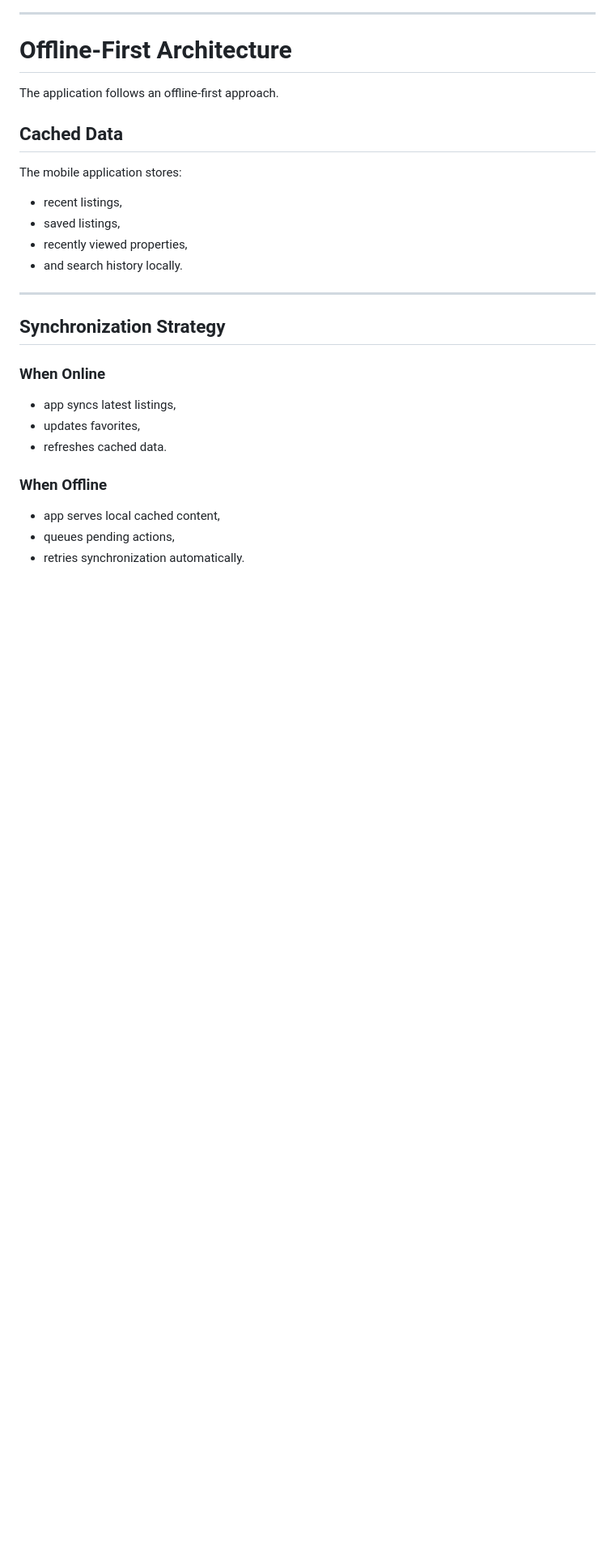
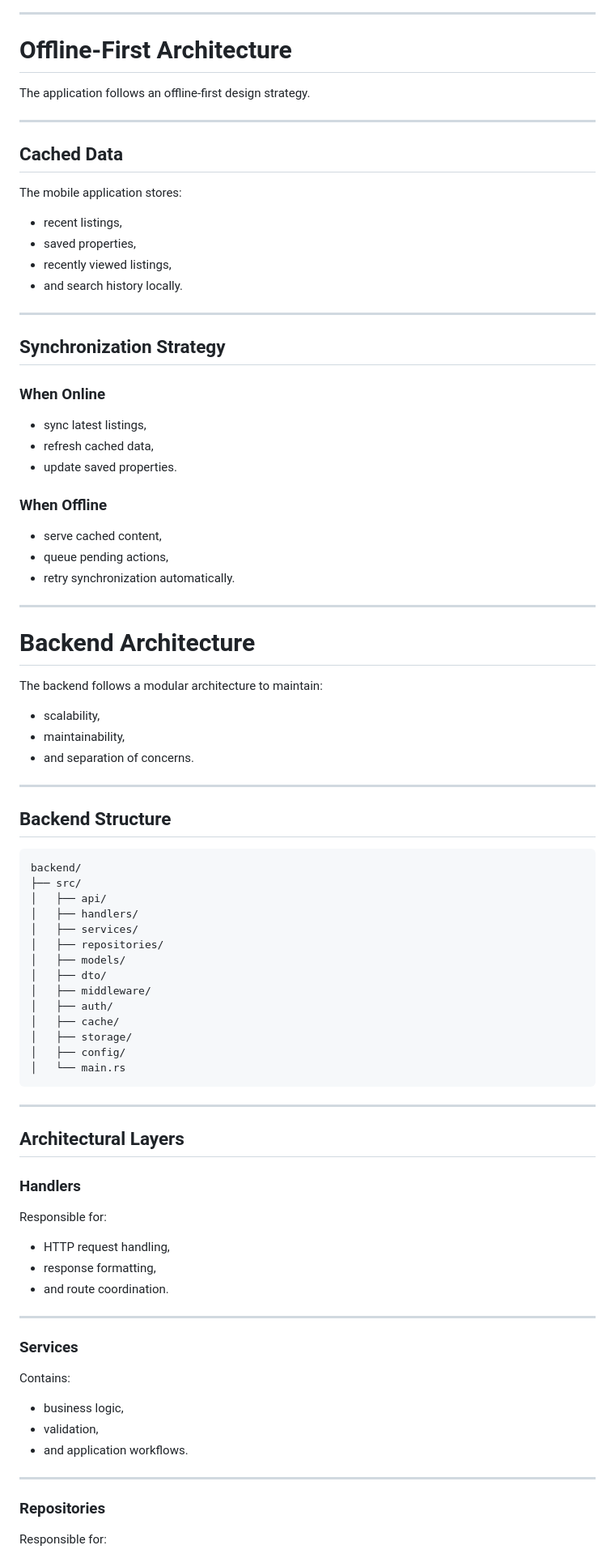
Before and after one commit to The-SudoStart/house-hunting, a Markdown page: README.md, the part around one of its changes. Shown at 81% size. GitHub-like rendering; blank space fills up the shorter version.

````diff
--- a/README.md
+++ b/README.md
@@ -377,15 +404,17 @@ flowchart TD
 
 # Offline-First Architecture
 
-The application follows an offline-first approach.
+The application follows an offline-first design strategy.
+
+---
 
 ## Cached Data
 
 The mobile application stores:
 
 * recent listings,
-* saved listings,
-* recently viewed properties,
+* saved properties,
+* recently viewed listings,
 * and search history locally.
 
 ---
@@ -394,12 +423,72 @@ The mobile application stores:
 
 ### When Online
 
-* app syncs latest listings,
-* updates favorites,
-* refreshes cached data.
+* sync latest listings,
+* refresh cached data,
+* update saved properties.
 
 ### When Offline
 
-* app serves local cached content,
-* queues pending actions,
-* retries synchronization automatically.
+* serve cached content,
+* queue pending actions,
+* retry synchronization automatically.
+
+---
+
+# Backend Architecture
+
+The backend follows a modular architecture to maintain:
+
+* scalability,
+* maintainability,
+* and separation of concerns.
+
+---
+
+## Backend Structure
+
+```plaintext
+backend/
+├── src/
+│   ├── api/
+│   ├── handlers/
+│   ├── services/
+│   ├── repositories/
+│   ├── models/
+│   ├── dto/
+│   ├── middleware/
+│   ├── auth/
+│   ├── cache/
+│   ├── storage/
+│   ├── config/
+│   └── main.rs
+```
+
+---
+
+## Architectural Layers
+
+### Handlers
+
+Responsible for:
+
+* HTTP request handling,
+* response formatting,
+* and route coordination.
+
+---
+
+### Services
+
+Contains:
+
+* business logic,
+* validation,
+* and application workflows.
+
+---
+
+### Repositories
+
+Responsible for:
+
````
Also changed, not shown: other parts of README.md (+379 -225 lines).
